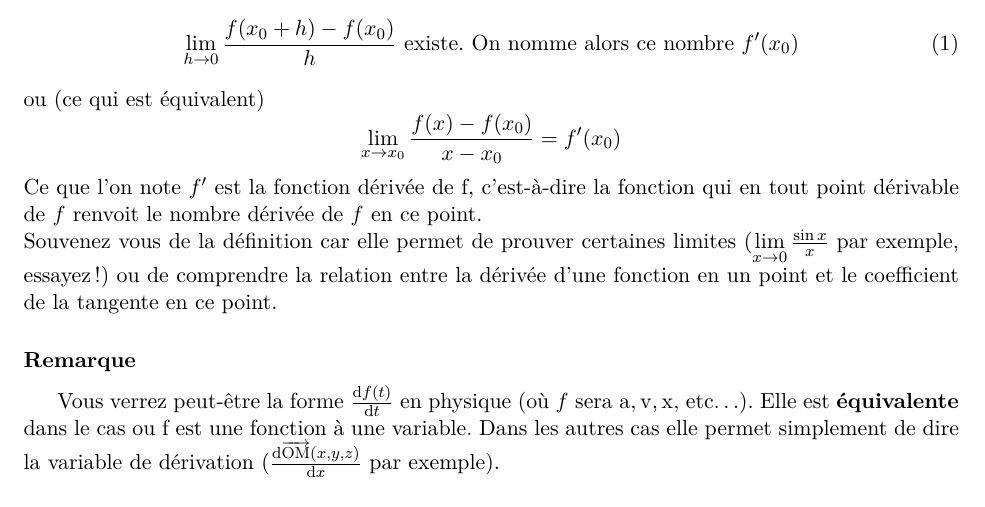
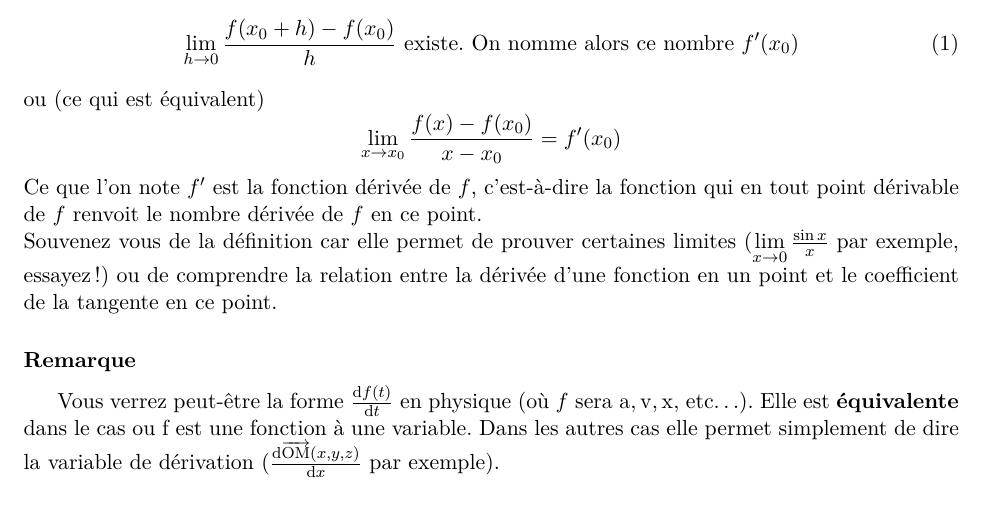
Before and after one commit to bdbonnaire/derivation-TS, a LaTeX document (derivation.tex): part of page 1 of 3, cut so that both start at the same text. Compiled offline with pdfLaTeX.

Commit message:
f en mode math dans theorie

```diff
--- a/derivation.tex
+++ b/derivation.tex
@@ -34,7 +34,7 @@
         \begin{equation*}
             \lim\limits_{x \to x_0} \frac{f(x)-f(x_0)}{x-x_0} = f'(x_0)
         \end{equation*}
-        Ce que l'on note $f'$ est la fonction dérivée de f, c'est-à-dire la fonction qui en tout point dérivable de $f$ renvoit le nombre dérivée de $f$ en ce point.\\
+        Ce que l'on note $f'$ est la fonction dérivée de $f$, c'est-à-dire la fonction qui en tout point dérivable de $f$ renvoit le nombre dérivée de $f$ en ce point.\\
         Souvenez vous de la définition car elle permet de prouver certaines limites ($\lim\limits_{x \to 0} \frac{\sin{x}}{x}$ par exemple, essayez !) ou de comprendre la relation entre la dérivée d'une fonction en un point et le coefficient de la tangente en ce point.
         \subsubsection*{Remarque}
         Vous verrez peut-être la forme $\frac{\mathrm{d}f(t)}{\mathrm{d}t}$ en physique (où $f$ sera $\mathrm{a}, \mathrm{v}, \mathrm{x},$ etc\dots). Elle est \textbf{équivalente} dans le cas ou f est une fonction à une variable. Dans les autres cas elle permet simplement de dire la variable de dérivation ($\frac{\mathrm{d}\overrightarrow{\mathrm{OM}}(x,y,z)}{\mathrm{d}x}$ par exemple).
```
Also changed, not shown: derivation.pdf, 3 other files.
